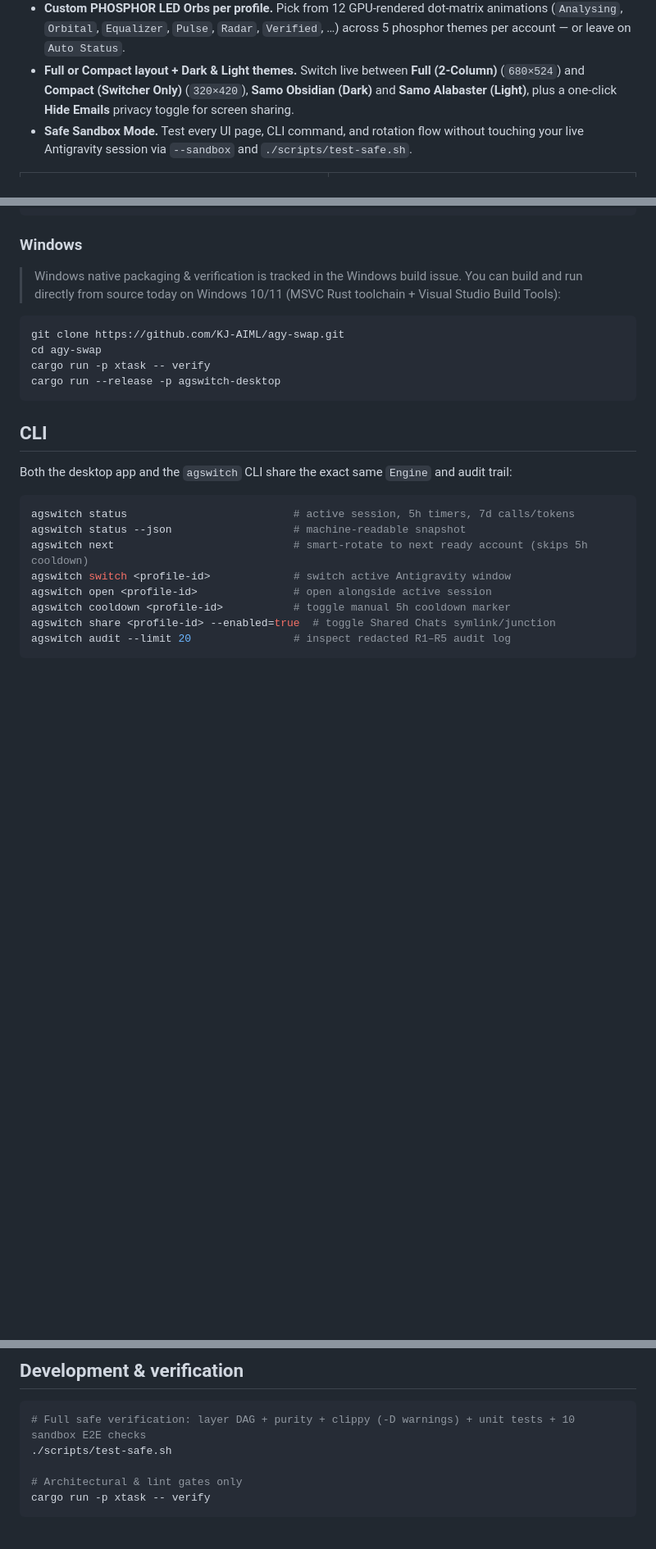
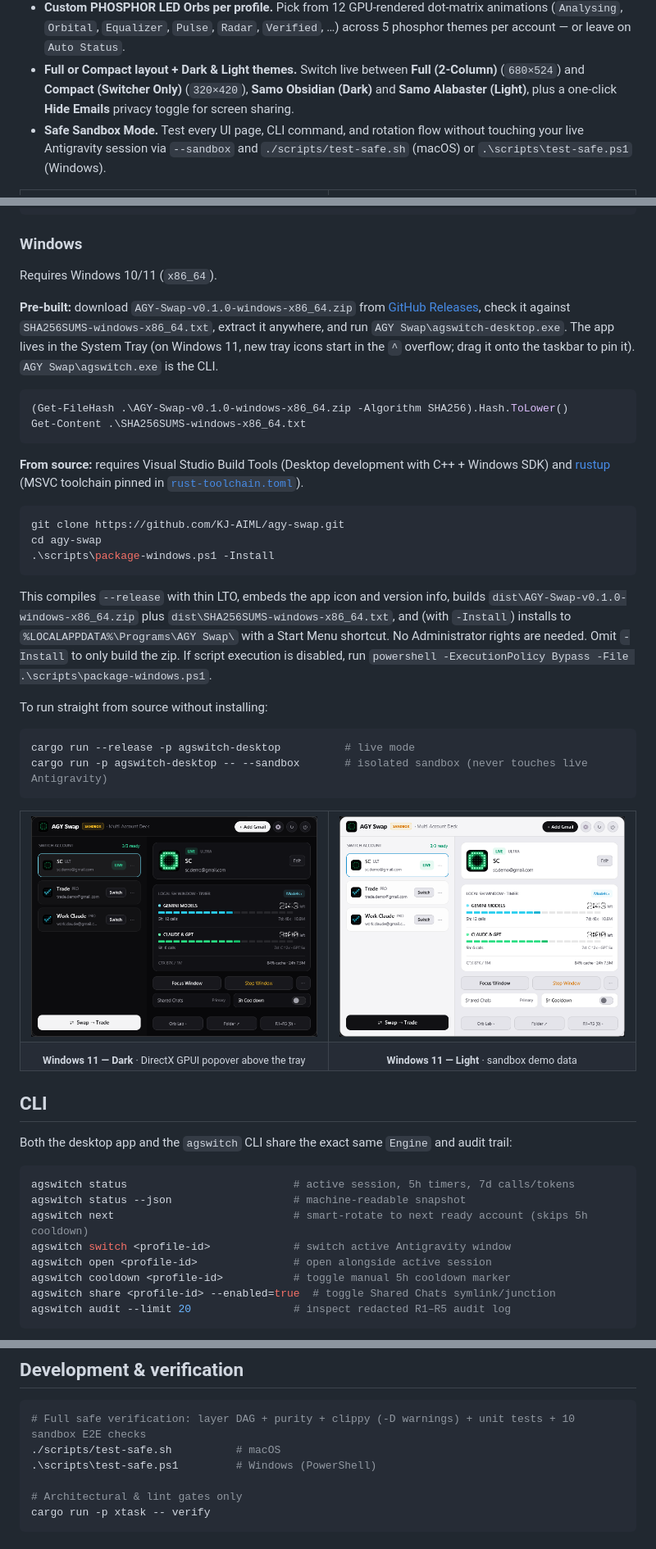
Before and after one commit to KJ-AIML/agy-swap, a Markdown page: README.md, 3 parts joined by grey strips. Shown at 82% size. Rendered like a GitHub page; pictures changed too: docs/media/windows-overview-dark.png (added), docs/media/windows-overview-light.png (added); blank space fills up the shorter version.

````diff
--- a/README.md
+++ b/README.md
@@ -38,7 +38,7 @@ Built with [GPUI](https://github.com/zed-industries/zed/tree/main/crates/gpui) a
 - **Optional Shared Chats & Skills.** Toggle **Shared Chats** per secondary profile to link `.gemini/{antigravity, config, skills}` to your primary profile via POSIX symlinks (macOS) or NTFS directory junctions (Windows), while keeping login vaults and `UserData` strictly isolated.
 - **Custom PHOSPHOR LED Orbs per profile.** Pick from 12 GPU-rendered dot-matrix animations (`Analysing`, `Orbital`, `Equalizer`, `Pulse`, `Radar`, `Verified`, …) across 5 phosphor themes per account — or leave on `Auto Status`.
 - **Full or Compact layout + Dark & Light themes.** Switch live between **Full (2-Column)** (`680×524`) and **Compact (Switcher Only)** (`320×420`), **Samo Obsidian (Dark)** and **Samo Alabaster (Light)**, plus a one-click **Hide Emails** privacy toggle for screen sharing.
-- **Safe Sandbox Mode.** Test every UI page, CLI command, and rotation flow without touching your live Antigravity session via `--sandbox` and `./scripts/test-safe.sh`.
+- **Safe Sandbox Mode.** Test every UI page, CLI command, and rotation flow without touching your live Antigravity session via `--sandbox` and `./scripts/test-safe.sh` (macOS) or `.\scripts\test-safe.ps1` (Windows).
 
 <table>
   <tr>
@@ -119,14 +119,41 @@ cargo run -p agswitch-desktop -- --sandbox       # isolated sandbox (never touch
 
 ### Windows
 
-> Windows native packaging & verification is tracked in the Windows build issue. You can build and run directly from source today on Windows 10/11 (MSVC Rust toolchain + Visual Studio Build Tools):
+Requires Windows 10/11 (`x86_64`).
+
+**Pre-built:** download `AGY-Swap-v0.1.0-windows-x86_64.zip` from [GitHub Releases](https://github.com/KJ-AIML/agy-swap/releases), check it against `SHA256SUMS-windows-x86_64.txt`, extract it anywhere, and run `AGY Swap\agswitch-desktop.exe`. The app lives in the System Tray (on Windows 11, new tray icons start in the `^` overflow; drag it onto the taskbar to pin it). `AGY Swap\agswitch.exe` is the CLI.
+
+```powershell
+(Get-FileHash .\AGY-Swap-v0.1.0-windows-x86_64.zip -Algorithm SHA256).Hash.ToLower()
+Get-Content .\SHA256SUMS-windows-x86_64.txt
+```
+
+**From source:** requires Visual Studio Build Tools (Desktop development with C++ + Windows SDK) and [rustup](https://rustup.rs) (MSVC toolchain pinned in [`rust-toolchain.toml`](rust-toolchain.toml)).
 
 ```powershell
 git clone https://github.com/KJ-AIML/agy-swap.git
 cd agy-swap
-cargo run -p xtask -- verify
-cargo run --release -p agswitch-desktop
+.\scripts\package-windows.ps1 -Install
 ```
+
+This compiles `--release` with thin LTO, embeds the app icon and version info, builds `dist\AGY-Swap-v0.1.0-windows-x86_64.zip` plus `dist\SHA256SUMS-windows-x86_64.txt`, and (with `-Install`) installs to `%LOCALAPPDATA%\Programs\AGY Swap\` with a Start Menu shortcut. No Administrator rights are needed. Omit `-Install` to only build the zip. If script execution is disabled, run `powershell -ExecutionPolicy Bypass -File .\scripts\package-windows.ps1`.
+
+To run straight from source without installing:
+```powershell
+cargo run --release -p agswitch-desktop          # live mode
+cargo run -p agswitch-desktop -- --sandbox       # isolated sandbox (never touches live Antigravity)
+```
+
+<table>
+  <tr>
+    <td width="50%"><img src="docs/media/windows-overview-dark.png" alt="AGY Swap on Windows 11 in Dark mode, anchored above the System Tray"></td>
+    <td width="50%"><img src="docs/media/windows-overview-light.png" alt="AGY Swap on Windows 11 in Light mode"></td>
+  </tr>
+  <tr>
+    <td align="center"><sub><b>Windows 11 — Dark</b> · DirectX GPUI popover above the tray</sub></td>
+    <td align="center"><sub><b>Windows 11 — Light</b> · sandbox demo data</sub></td>
+  </tr>
+</table>
 
 ## CLI
 
@@ -159,7 +186,8 @@ AGY Swap enforces five non-negotiable engine rules (`R1`–`R5`), verified autom
 
 ```sh
 # Full safe verification: layer DAG + purity + clippy (-D warnings) + unit tests + 10 sandbox E2E checks
-./scripts/test-safe.sh
+./scripts/test-safe.sh          # macOS
+.\scripts\test-safe.ps1         # Windows (PowerShell)
 
 # Architectural & lint gates only
 cargo run -p xtask -- verify
````
Also changed, not shown: CHANGELOG.md (added, +28 -0 lines), 10 other files.
